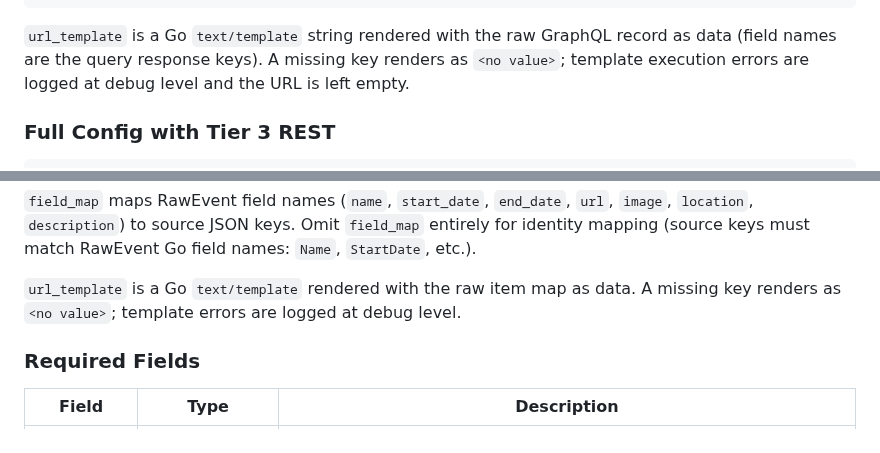
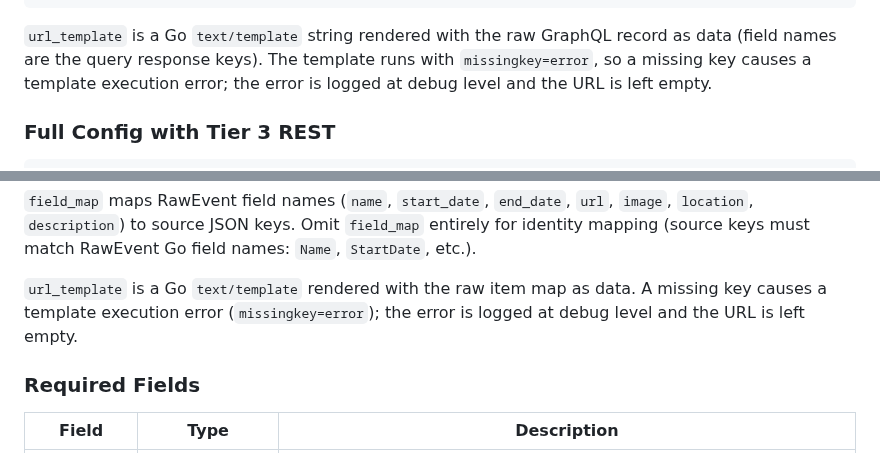
Before and after one commit to Togather-Foundation/server, a Markdown page: docs/integration/scraper.md, 2 parts joined by grey strips. GitHub-like rendering.

Commit message:
docs(scraper): update template behavior docs after missingkey=error change [srv-nczj2]
Docs previously said missing keys render as '<no value>'. Now correctly
describes that missingkey=error causes an Execute() error, logged at
debug level, with URL left empty.

Generated-by: claude-opus-4.6

````diff
--- a/docs/integration/scraper.md
+++ b/docs/integration/scraper.md
@@ -435,8 +435,9 @@ graphql:
 ```
 
 `url_template` is a Go `text/template` string rendered with the raw GraphQL record as
-data (field names are the query response keys). A missing key renders as `<no value>`;
-template execution errors are logged at debug level and the URL is left empty.
+data (field names are the query response keys). The template runs with
+`missingkey=error`, so a missing key causes a template execution error; the error is
+logged at debug level and the URL is left empty.
 
 ### Full Config with Tier 3 REST
 
@@ -465,7 +466,8 @@ rest:
 mapping (source keys must match RawEvent Go field names: `Name`, `StartDate`, etc.).
 
 `url_template` is a Go `text/template` rendered with the raw item map as data. A
-missing key renders as `<no value>`; template errors are logged at debug level.
+missing key causes a template execution error (`missingkey=error`); the error is logged
+at debug level and the URL is left empty.
 
 ### Required Fields
 
````
